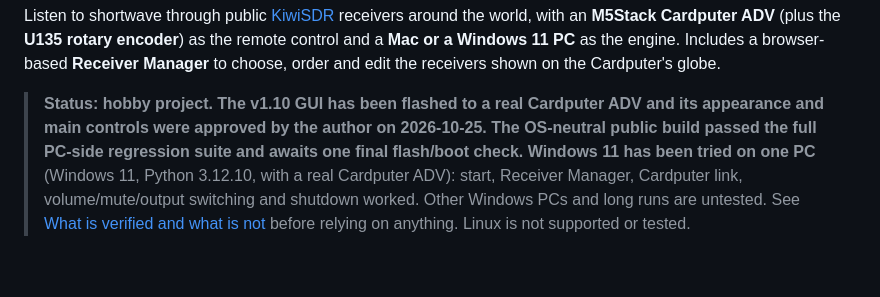
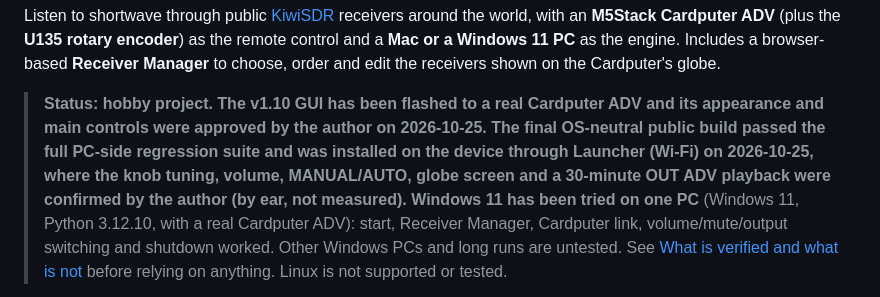
Before and after one commit to kariagepompadour/RADIODAYS-SDR, a Markdown page: README.md, the part around the change. Drawn GitHub-style; blank space fills up the shorter version.

Commit message:
docs: Update verification status for final v1.10

```diff
--- a/README.md
+++ b/README.md
@@ -18,7 +18,7 @@ Listen to shortwave through public [KiwiSDR](http://kiwisdr.com/) receivers arou
 **M5Stack Cardputer ADV** (plus the **U135 rotary encoder**) as the remote control and a **Mac or a Windows 11 PC** as the engine.
 Includes a browser-based **Receiver Manager** to choose, order and edit the receivers shown on the Cardputer's globe.
 
-> **Status: hobby project. The v1.10 GUI has been flashed to a real Cardputer ADV and its appearance and main controls were approved by the author on 2026-10-25. The OS-neutral public build passed the full PC-side regression suite and awaits one final flash/boot check.**
+> **Status: hobby project. The v1.10 GUI has been flashed to a real Cardputer ADV and its appearance and main controls were approved by the author on 2026-10-25. The final OS-neutral public build passed the full PC-side regression suite and was installed on the device through Launcher (Wi-Fi) on 2026-10-25, where the knob tuning, volume, MANUAL/AUTO, globe screen and a 30-minute OUT ADV playback were confirmed by the author (by ear, not measured).**
 > **Windows 11 has been tried on one PC** (Windows 11, Python 3.12.10, with a real Cardputer ADV): start, Receiver Manager, Cardputer link, volume/mute/output switching and shutdown worked. Other Windows PCs and long runs are untested.
 > See [What is verified and what is not](#what-is-verified-and-what-is-not) before relying on anything. Linux is not supported or tested.
 
```
Also changed, not shown: README_JA.md (+1 -1 lines), docs/VERIFICATION.md (+2 -2 lines).
